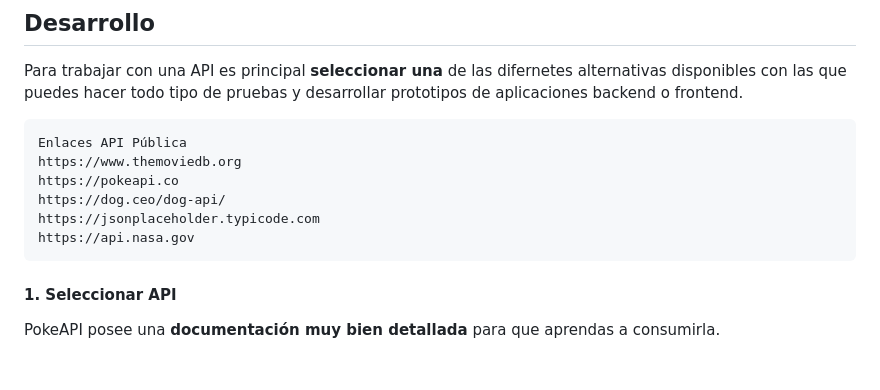
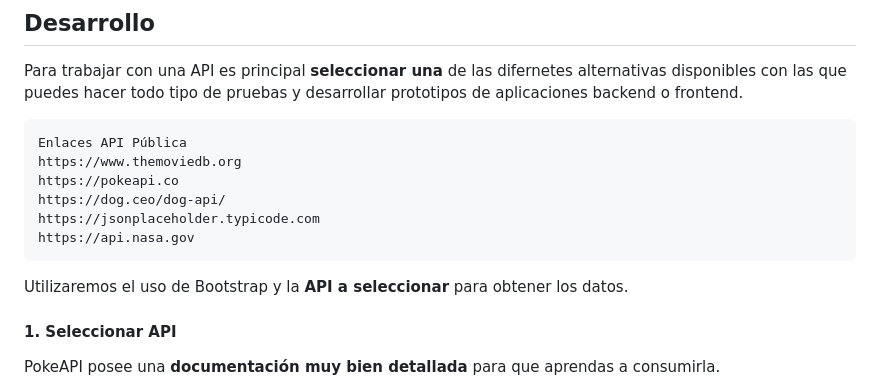
Before and after one commit to BlasRTX/fetch-API, a Markdown page: README.md, the part around one of its changes. Drawn GitHub-style; blank space fills up the shorter version.

````diff
--- a/README.md
+++ b/README.md
@@ -70,6 +71,7 @@ https://dog.ceo/dog-api/
 https://jsonplaceholder.typicode.com
 https://api.nasa.gov
 ```
+Utilizaremos el uso de Bootstrap y la **API a seleccionar** para obtener los datos.
 
 #### 1. Seleccionar API
 
````
Also changed, not shown: other parts of README.md (+1 -0 lines).
